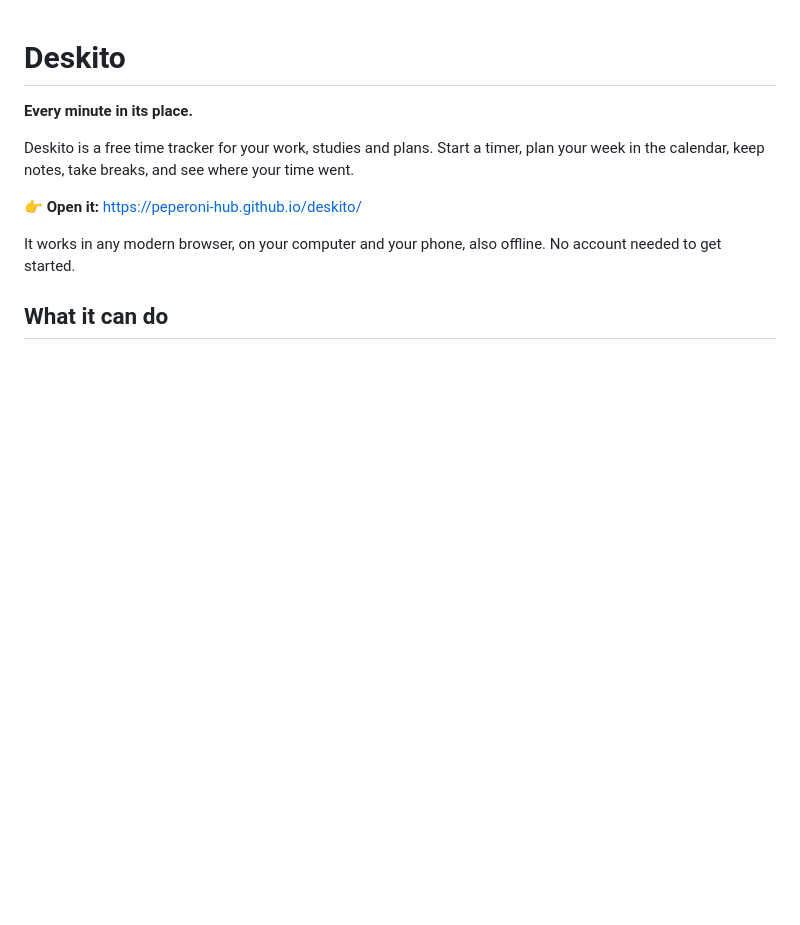
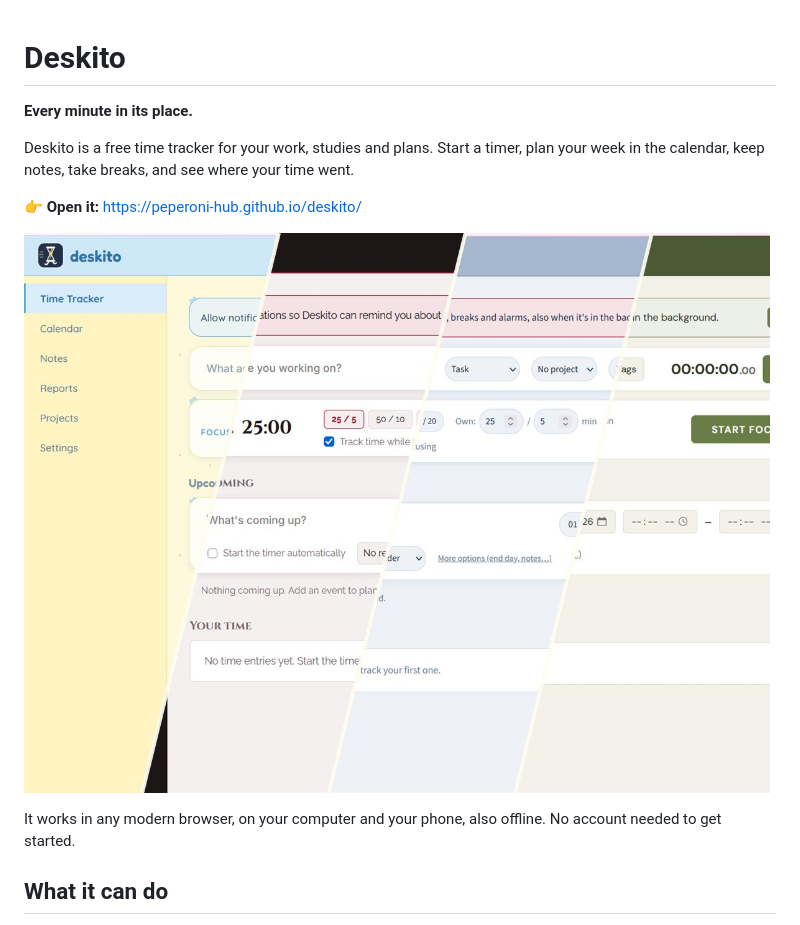
Before and after one commit to peperoni-hub/deskito, a Markdown page: README.md, the part around the change. Drawn GitHub-style; pictures changed too: screenshot.jpg (added); blank space fills up the shorter version.

Commit message:
Add screenshot to README

```diff
--- a/README.md
+++ b/README.md
@@ -5,6 +5,8 @@
 Deskito is a free time tracker for your work, studies and plans. Start a timer, plan your week in the calendar, keep notes, take breaks, and see where your time went.
 
 👉 **Open it:** https://peperoni-hub.github.io/deskito/
+
+![Deskito in its four colour themes](screenshot.jpg)
 
 It works in any modern browser, on your computer and your phone, also offline. No account needed to get started.
 
```
